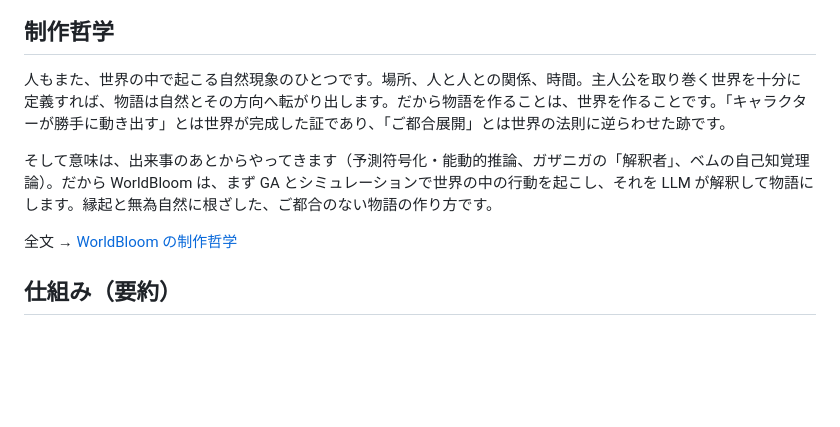
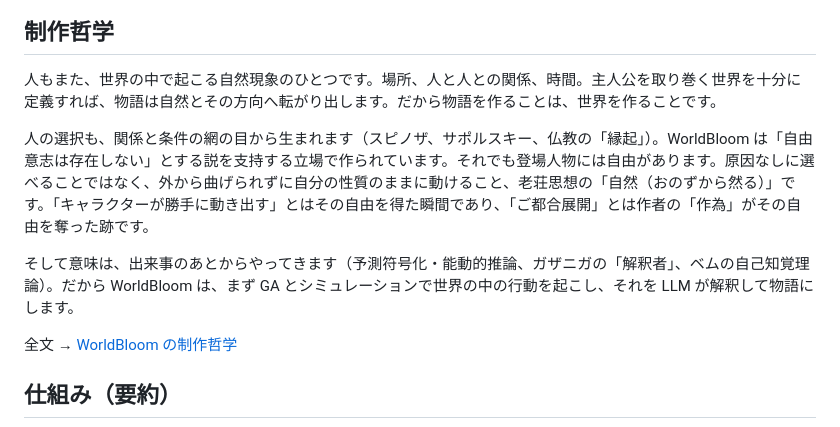
Before and after one commit to ATO-LABO/WorldBloom, a Markdown page: README.md, the part around the change. Drawn GitHub-style; blank space fills up the shorter version.

Commit message:
docs: update README philosophy summary (free will, engi, wu-wei)
Co-Authored-By: Claude Opus 5.5 <noreply@anthropic.com>

```diff
--- a/README.md
+++ b/README.md
@@ -27,9 +27,11 @@
 
 ## 制作哲学
 
-人もまた、世界の中で起こる自然現象のひとつです。場所、人と人との関係、時間。主人公を取り巻く世界を十分に定義すれば、物語は自然とその方向へ転がり出します。だから物語を作ることは、世界を作ることです。「キャラクターが勝手に動き出す」とは世界が完成した証であり、「ご都合展開」とは世界の法則に逆らわせた跡です。
+人もまた、世界の中で起こる自然現象のひとつです。場所、人と人との関係、時間。主人公を取り巻く世界を十分に定義すれば、物語は自然とその方向へ転がり出します。だから物語を作ることは、世界を作ることです。
 
-そして意味は、出来事のあとからやってきます（予測符号化・能動的推論、ガザニガの「解釈者」、ベムの自己知覚理論）。だから WorldBloom は、まず GA とシミュレーションで世界の中の行動を起こし、それを LLM が解釈して物語にします。縁起と無為自然に根ざした、ご都合のない物語の作り方です。
+人の選択も、関係と条件の網の目から生まれます（スピノザ、サポルスキー、仏教の「縁起」）。WorldBloom は「自由意志は存在しない」とする説を支持する立場で作られています。それでも登場人物には自由があります。原因なしに選べることではなく、外から曲げられずに自分の性質のままに動けること、老荘思想の「自然（おのずから然る）」です。「キャラクターが勝手に動き出す」とはその自由を得た瞬間であり、「ご都合展開」とは作者の「作為」がその自由を奪った跡です。
+
+そして意味は、出来事のあとからやってきます（予測符号化・能動的推論、ガザニガの「解釈者」、ベムの自己知覚理論）。だから WorldBloom は、まず GA とシミュレーションで世界の中の行動を起こし、それを LLM が解釈して物語にします。
 
 全文 → [WorldBloom の制作哲学](https://www.atom-box.jp/worldbloom/philosophy/)
 
```
